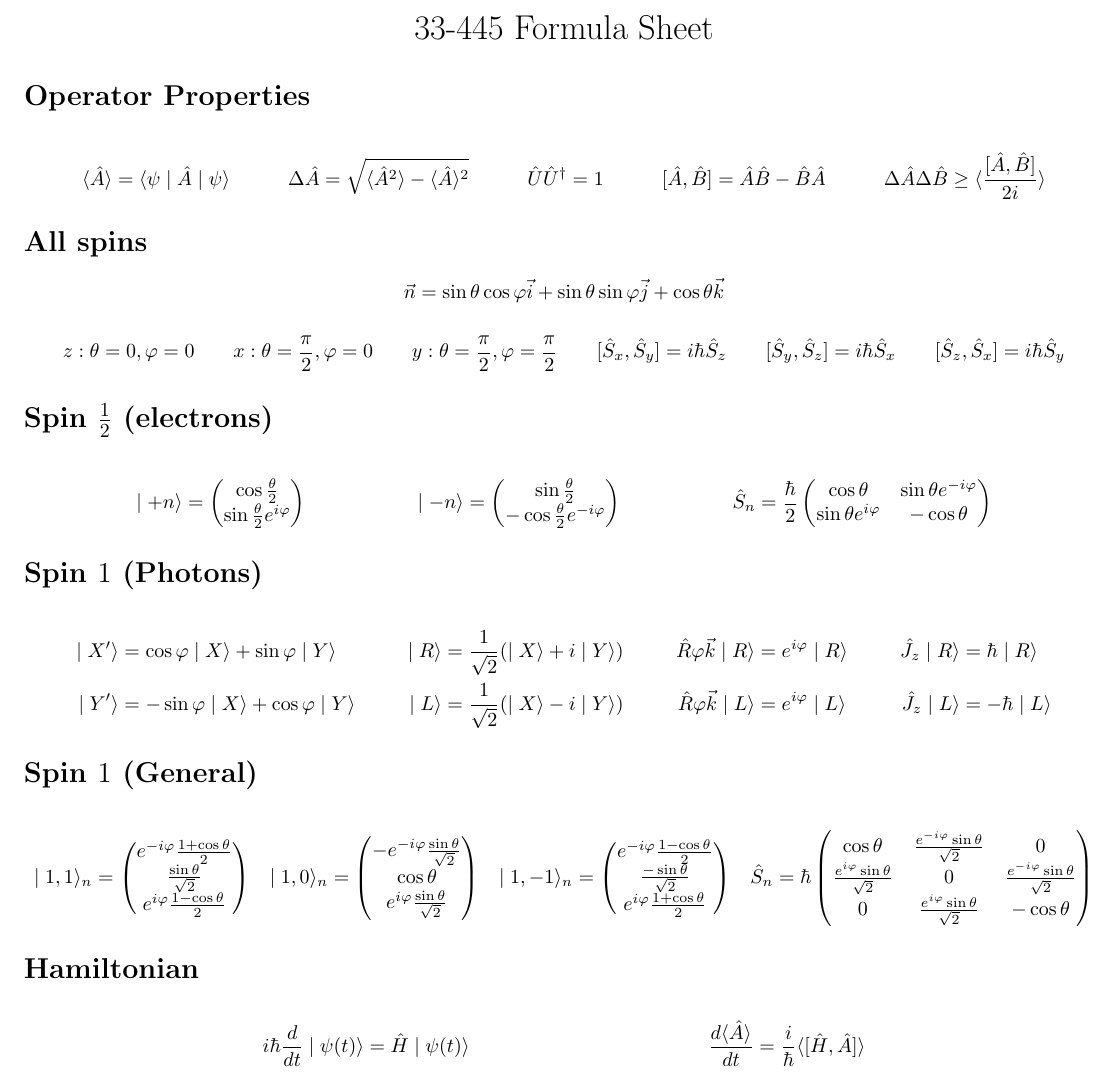
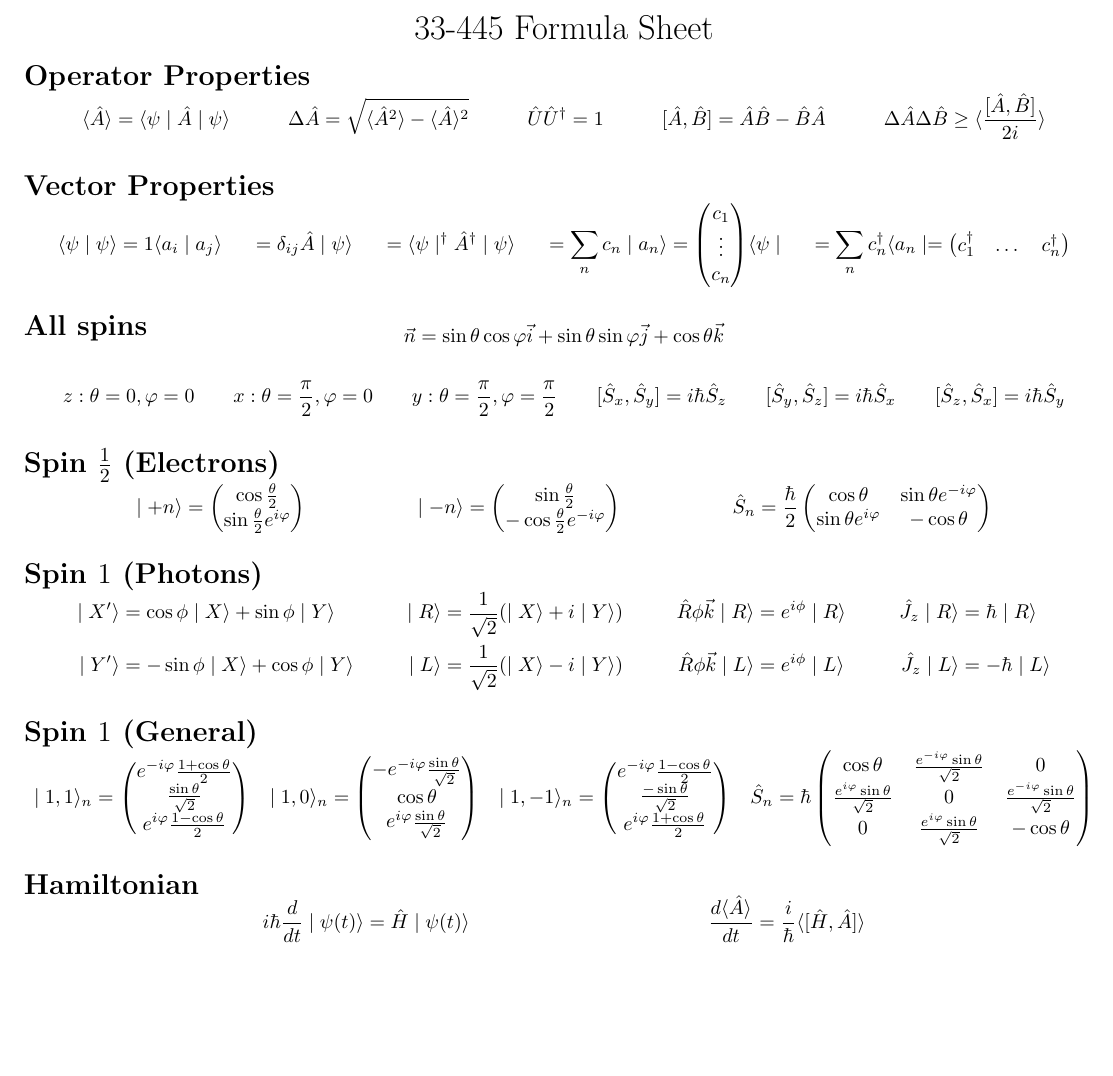
Before and after one commit to gbargoud/33-445-Formula-Sheet, a LaTeX document (formula-sheet.tex): part of the page, cut so that both start at the same text, the shorter picture padded with empty space. Compiled offline with pdfLaTeX.

Commit message:
Added vector properties section and made formatting more compact

```diff
--- a/formula-sheet.tex
+++ b/formula-sheet.tex
@@ -9,6 +9,10 @@
 \addtolength{\oddsidemargin}{-0.5in}
 \addtolength{\textwidth}{1in}
 
+\newcommand{\mysection}[1]{\vspace{-2em}
+\section*{#1}
+\vspace{-2em}}
+
 % Useful commands
 \newcommand{\bra}[1]{\ensuremath{\langle#1\mid}}
 \newcommand{\ket}[1]{\ensuremath{\mid#1\rangle}}
@@ -16,17 +20,19 @@
 \newcommand{\expect}[1]{\ensuremath{\langle#1\rangle}}
 % Operator
 \newcommand{\op}[1]{\ensuremath{\hat#1}}
-% Operator transpose
-\newcommand{\opt}[1]{\ensuremath{\hat#1^\dagger}}
+\newcommand{\opt}[1]{\tp{\op{#1}}}
+% Transpose
+\newcommand{\tp}[1]{\ensuremath{#1^\dagger}}
 % Matrix, separate rows by \\ and columns by &
 \newcommand{\mat}[1]{\ensuremath{\begin{pmatrix}\ensuremath{#1}\end{pmatrix}}}
 
+\newcommand{\secend}{\vspace{-2em}}
 \begin{document}
 	\begin{center}
 		{\LARGE{33-445 Formula Sheet}}
 	\end{center}
 	% General properties of operators
-	\section*{Operator Properties}
+	\mysection{Operator Properties}
 	\begin{align*}
 		\expect{\op{A}}&=\bra{\psi}\op{A}\ket{\psi} &
 		\Delta\op{A}&=\sqrt{\expect{\op{A}^2}-\expect{\op{A}}^2} &
@@ -34,8 +40,17 @@
 		[\op{A},\op{B}]&=\op{A}\op{B}-\op{B}\op{A} &
 		\Delta\op{A}\Delta\op{B}&\ge\expect{\frac{[\op{A},\op{B}]}{2i}}
 	\end{align*}
+	% Properties of bra and ket
+	\mysection{Vector Properties}
+	\begin{align*}
+		\braket{\psi}{\psi}=1 &
+		\braket{a_i}{a_j}&=\delta_{ij} &
+		\op{A}\ket{\psi}&=\tp{\bra{\psi}}\opt{A} &
+		\ket{\psi}&=\sum\limits_nc_n\ket{a_n}=\mat{c_1\\\vdots\\c_n} &
+		\bra{\psi}&=\sum\limits_n\tp{c_n}\bra{a_n}=\mat{\tp{c_1}&\dots&\tp{c_n}}
+	\end{align*}
 	% Spin 1/2 operators and basis vectors
-	\section*{All spins}
+	\mysection{All spins}
 	\[\vec{n}=\sin\theta\cos\varphi\vec{i}+
 			\sin\theta\sin\varphi\vec{j}+\cos\theta\vec{k}\]
 	\begin{align*}
@@ -65,19 +80,19 @@
 	%	\op{S_y}&=\frac{\hbar}{2}\mat{0&i\\-i&0}
 	\end{align*}
 	% Spin 1 photon operators and basis vectors
-	\section*{Spin $1$ (Photons)}
+	\mysection{Spin $1$ (Photons)}
 	\begin{align*}
-		\ket{X'}&=\cos\varphi\ket{X}+\sin\varphi\ket{Y} &
+		\ket{X'}&=\cos\phi\ket{X}+\sin\phi\ket{Y} &
 		\ket{R}&=\frac{1}{\sqrt{2}}(\ket{X}+i\ket{Y}) &
-		\op{R\varphi\vec{k}}\ket{R}&=e^{i\varphi}\ket{R} &
+		\op{R\phi\vec{k}}\ket{R}&=e^{i\phi}\ket{R} &
 		\op{J_z}\ket{R}&=\hbar\ket{R} \\
-		\ket{Y'}&=-\sin\varphi\ket{X}+\cos\varphi\ket{Y} &
+		\ket{Y'}&=-\sin\phi\ket{X}+\cos\phi\ket{Y} &
 		\ket{L}&=\frac{1}{\sqrt{2}}(\ket{X}-i\ket{Y}) &
-		\op{R\varphi\vec{k}}\ket{L}&=e^{i\varphi}\ket{L} &
+		\op{R\phi\vec{k}}\ket{L}&=e^{i\phi}\ket{L} &
 		\op{J_z}\ket{L}&=-\hbar\ket{L}
 	\end{align*}
 	% Spin 1 operators and basis
-	\section*{Spin $1$ (General)}
+	\mysection{Spin $1$ (General)}
 	\begin{align*}
 		\ket{1,1}_n&=\mat{e^{-i\varphi}\frac{1+\cos\theta}{2}\\
 			\frac{\sin\theta}{\sqrt2}\\
@@ -94,7 +109,7 @@
 			0&\frac{e^{i\varphi}\sin\theta}{\sqrt2}&-\cos\theta}
 	\end{align*}
 	% Hamiltonian properties
-	\section*{Hamiltonian}
+	\mysection{Hamiltonian}
 	\begin{align*}
 		i\hbar\frac{d}{dt}\ket{\psi(t)}&=\op{H}\ket{\psi(t)} &
 		\frac{d\expect{\op{A}}}{dt}&=\frac{i}{\hbar}\expect{[\op{H},\op{A}]}
```
Also changed, not shown: formula-sheet.pdf, formula-sheet.tex (2 more changed lines).
